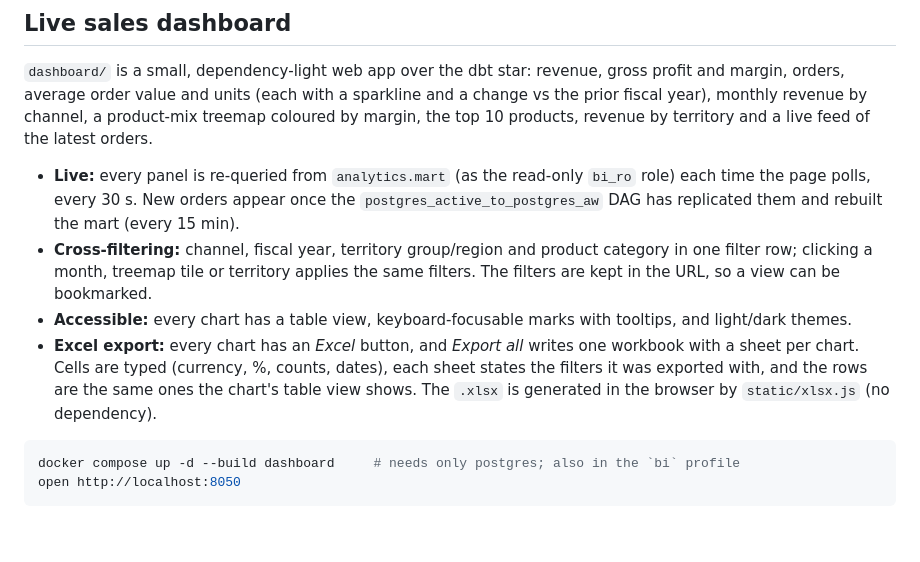
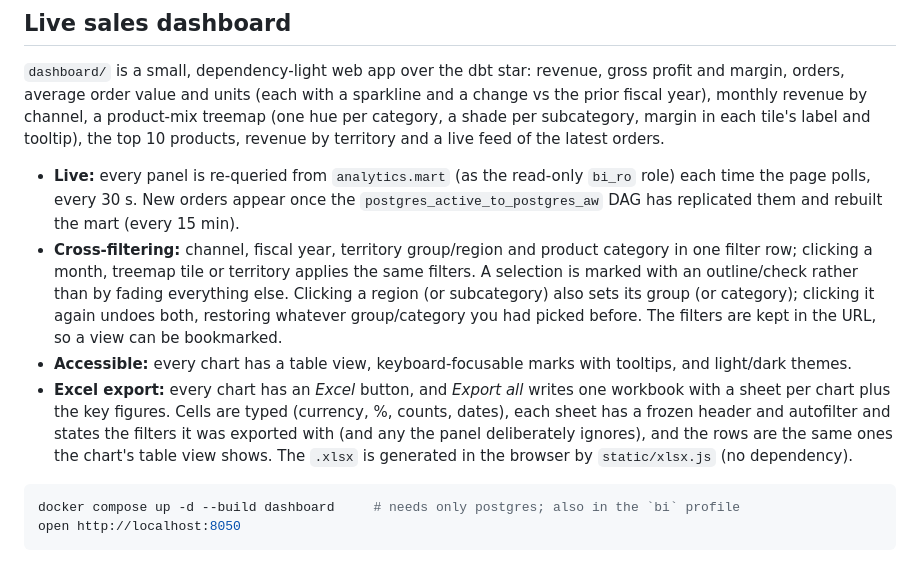
Before and after one commit to haltinok/oss-da-bi-stack, a Markdown page: README.md, the part around the change. Drawn GitHub-style; blank space fills up the shorter version.

Commit message:
docs(readme): bring the live dashboard section up to date
The treemap is coloured by category/subcategory (margin moved to the tile
label and tooltip), selections are outlined instead of fading the rest, and a
second click on a region/subcategory undoes the parent it set. Also mention
the Key figures sheet, frozen header/autofilter and the per-panel ignored
filters in the Excel export.

Co-Authored-By: Claude Opus 5.5 <noreply@anthropic.com>

````diff
--- a/README.md
+++ b/README.md
@@ -248,8 +248,9 @@ psql "postgresql://postgres:$POSTGRES_PASSWORD@localhost:5434/active_db" -c '\dt
 `dashboard/` is a small, dependency-light web app over the dbt star: revenue,
 gross profit and margin, orders, average order value and units (each with a
 sparkline and a change vs the prior fiscal year), monthly revenue by channel,
-a product-mix treemap coloured by margin, the top 10 products, revenue by
-territory and a live feed of the latest orders.
+a product-mix treemap (one hue per category, a shade per subcategory, margin in
+each tile's label and tooltip), the top 10 products, revenue by territory and a
+live feed of the latest orders.
 
 - **Live:** every panel is re-queried from `analytics.mart` (as the read-only
   `bi_ro` role) each time the page polls, every 30 s. New orders appear once the
@@ -257,15 +258,19 @@ territory and a live feed of the latest orders.
   (every 15 min).
 - **Cross-filtering:** channel, fiscal year, territory group/region and product
   category in one filter row; clicking a month, treemap tile or territory
-  applies the same filters. The filters are kept in the URL, so a view can be
-  bookmarked.
+  applies the same filters. A selection is marked with an outline/check rather
+  than by fading everything else. Clicking a region (or subcategory) also sets
+  its group (or category); clicking it again undoes both, restoring whatever
+  group/category you had picked before. The filters are kept in the URL, so a
+  view can be bookmarked.
 - **Accessible:** every chart has a table view, keyboard-focusable marks with
   tooltips, and light/dark themes.
-- **Excel export:** every chart has an *Excel* button, and *Export all* writes one
-  workbook with a sheet per chart. Cells are typed (currency, %, counts, dates),
-  each sheet states the filters it was exported with, and the rows are the same
-  ones the chart's table view shows. The `.xlsx` is generated in the browser by
-  `static/xlsx.js` (no dependency).
+- **Excel export:** every chart has an *Excel* button, and *Export all* writes
+  one workbook with a sheet per chart plus the key figures. Cells are typed
+  (currency, %, counts, dates), each sheet has a frozen header and autofilter
+  and states the filters it was exported with (and any the panel deliberately
+  ignores), and the rows are the same ones the chart's table view shows. The
+  `.xlsx` is generated in the browser by `static/xlsx.js` (no dependency).
 
 ```bash
 docker compose up -d --build dashboard     # needs only postgres; also in the `bi` profile
````
